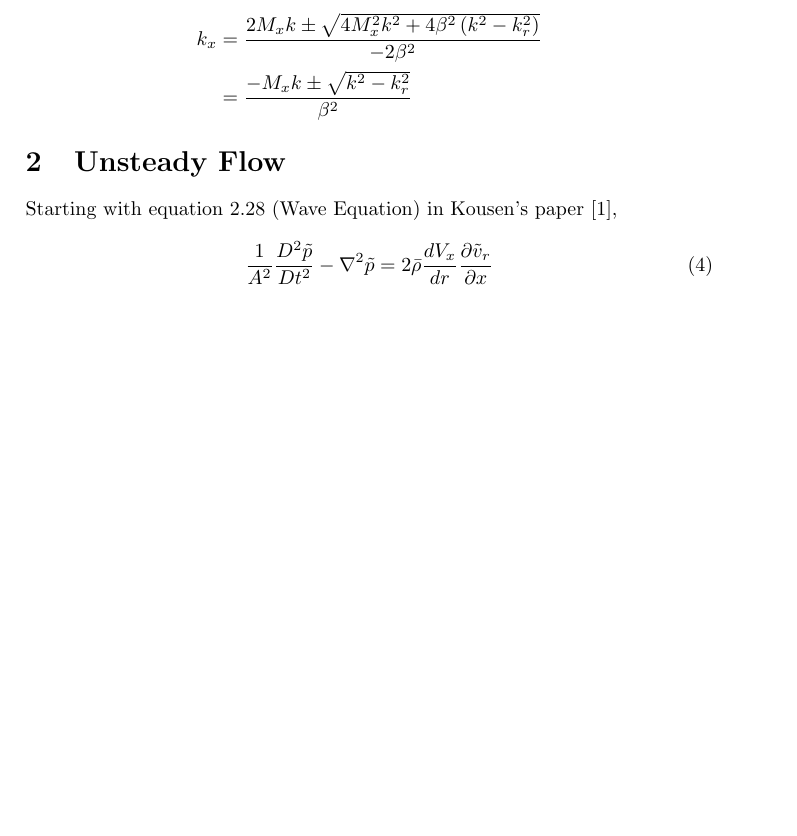
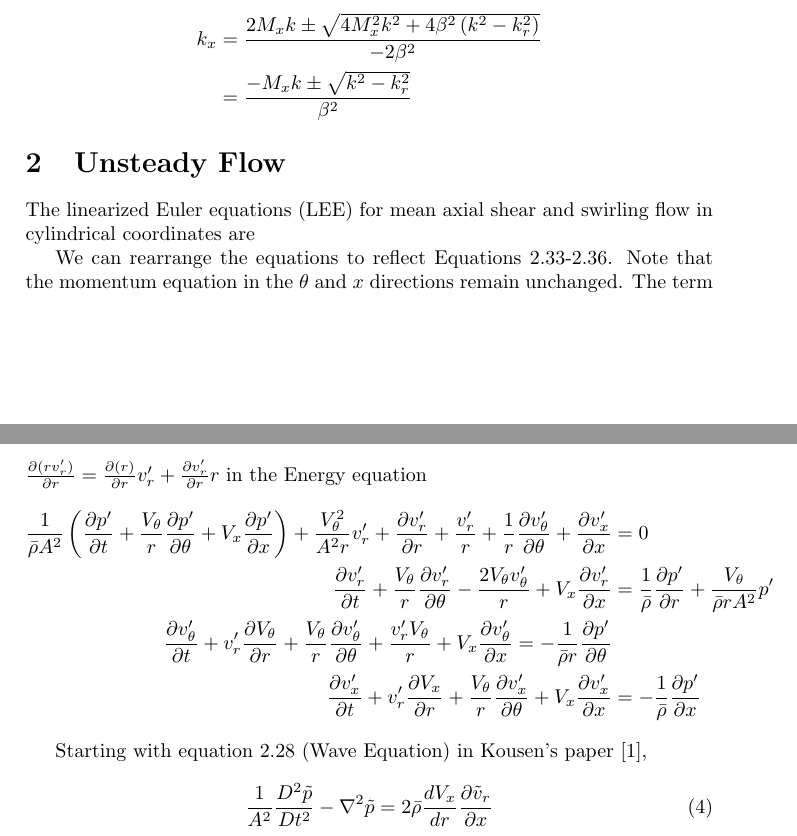
Before and after one commit to jeffs2696/AnalyticalDuctModes, a LaTeX document (docs/AnalyticalDuctModes.tex): part of page 2 of 12 before the commit and two parts of pages 2 and 3 of 13 after it, the two joined at a grey line, cut so that both start at the same text, the shorter picture padded with empty space. Compiled offline with pdfLaTeX.

Commit message:
added better docs

```diff
--- a/docs/AnalyticalDuctModes.tex
+++ b/docs/AnalyticalDuctModes.tex
@@ -150,6 +150,44 @@ Note B is negative when $M_x$ is positive,
         &= \frac{-M_x k \pm \sqrt{k^2 - k_r^2}}{\beta^2}
 \end{align*}
 \section{Unsteady Flow}
+The linearized Euler equations (LEE) for mean axial shear and swirling flow
+in cylindrical coordinates are
+
+
+
+We can rearrange the equations to reflect Equations 2.33-2.36. Note that the momentum equation in the $\theta$ and $x$ directions remain unchanged. The term $ \frac{\partial(rv_r')}{\partial r}  = \frac{\partial (r)}{\partial r}v_r' + \frac{\partial v_r'}{\partial r} r$ in the Energy equation
+\begin{align*}
+\frac{1}{\bar{\rho} A^2}\left(
+\frac{\partial p'}{\partial t} +
+\frac{V_{\theta}}{r}
+\frac{\partial p'}{\partial \theta} +
+V_x
+\frac{\partial p'}{\partial x}
+\right) +
+\frac{V_{\theta}^2}{A^2 r}v_r'+
+\frac{\partial v_r'}{\partial r} + \frac{v_r'}{r} +
+\frac{1}{r}
+\frac{\partial v_{\theta}'}{\partial \theta}
+ +
+\frac{\partial v_x'}{\partial x}
+&= 0\\
+\frac{\partial  v_r' }{\partial t} +
+\frac{V_{\theta}}{r} \frac{\partial v'_r}{\partial \theta} -
+\frac{2V_{\theta}v'_{\theta}}{r} +
+V_x \frac{\partial v_r'}{\partial x} &= \frac{1}{\bar{\rho}} \frac{\partial p'}{\partial r}+\frac{V_{\theta}}{\bar{\rho} r A^2}   p'
+\\
+\frac{\partial  v_{\theta}' }{\partial t} +
+v_r' \frac{\partial  V_{\theta}  }{\partial r} +
+\frac{V_{\theta}}{r} \frac{\partial v'_{\theta}}{\partial \theta} +
+\frac{v'_rV_{\theta}}{r} +
+V_x \frac{\partial v_{\theta}'}{\partial x}
+= -\frac{1}{\bar{\rho} r}	\frac{\partial p'}{\partial \theta}\\
+\frac{\partial  v_x' }{\partial t} +
+v_r' \frac{\partial  V_x  }{\partial r} +
+\frac{V_{\theta}}{r} \frac{\partial v'_x}{\partial \theta} +
+V_x \frac{\partial v_x'}{\partial x}
+&= -\frac{1    }{\bar{\rho}}  \frac{\partial p'}{\partial x}
+\end{align*}
 
 
 
```
Also changed, not shown: analytical_bessel_function.pdf, docs/AnalyticalDuctModes.pdf, docs/AnalyticalDuctModes.tex (40 more changed lines), 2 other files.
